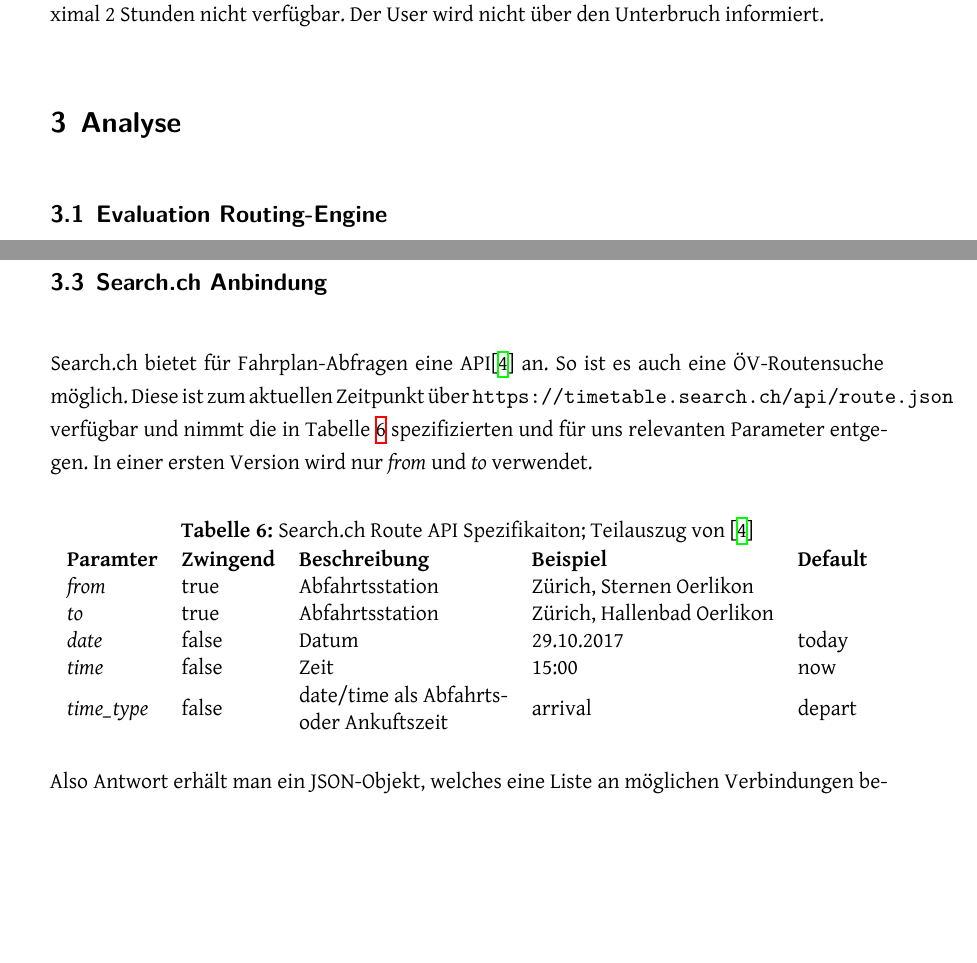
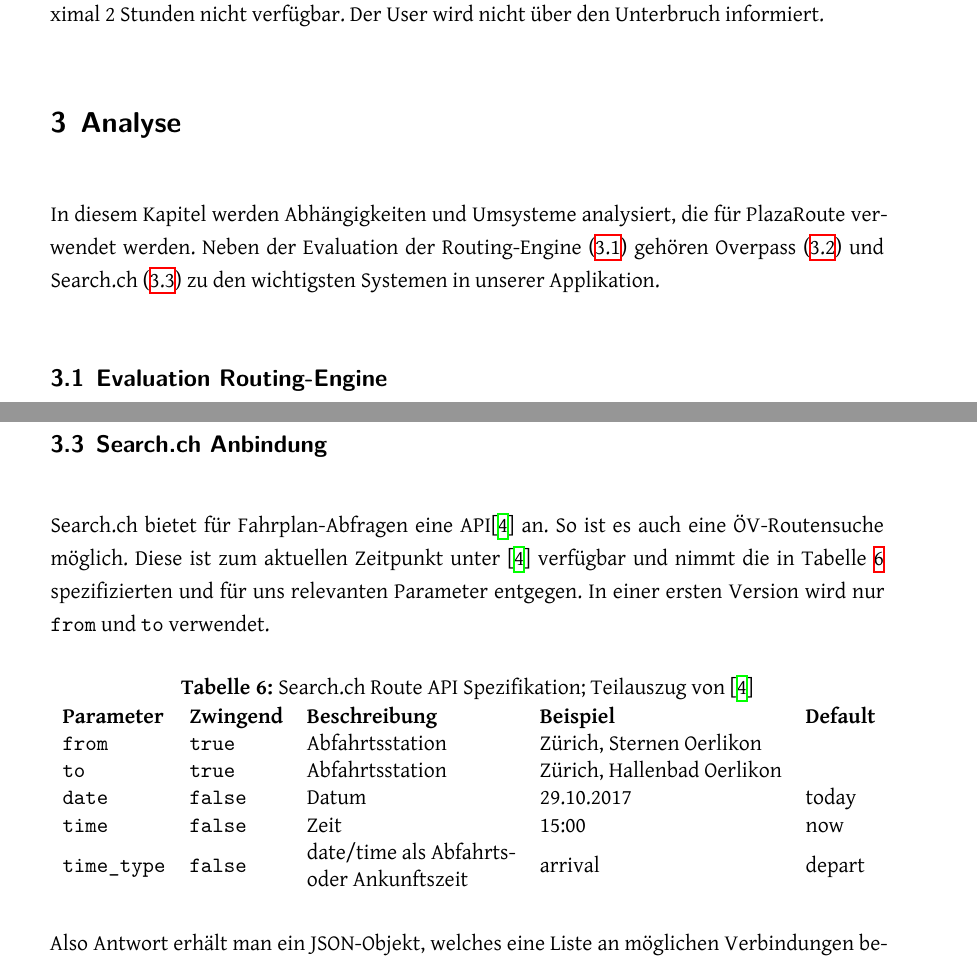
Before and after one commit to PlazaNav/PlazaNav-doc, a LaTeX thesis (index.tex, which reads projectdoc/analyse.tex): two parts of pages 48 and 52 of 107, joined at a grey line, cut so that both start at the same text, the shorter picture padded with empty space. Compiled offline with XeLaTeX.

Commit message:
clean up analysis chapter

```diff
--- a/projectdoc/analyse.tex
+++ b/projectdoc/analyse.tex
@@ -1,6 +1,7 @@
 \section{Analyse}
 \label{sec:Analyse}
-% Domain-, Klassen-Modell
+
+In diesem Kapitel werden Abhängigkeiten und Umsysteme analysiert, die für PlazaRoute verwendet werden. Neben der Evaluation der Routing-Engine (\ref{analyse:Evaluation Routing-Engine}) gehören Overpass (\ref{analyse:nächste ÖV-Haltestellen finden}) und Search.ch (\ref{analyse:Search.ch Anbindung}) zu den wichtigsten Systemen in unserer Applikation.
 
 \subsection{Evaluation Routing-Engine}
 \label{analyse:Evaluation Routing-Engine}
@@ -75,19 +76,19 @@
 
 \subsection{Search.ch Anbindung}
 \label{analyse:Search.ch Anbindung}
-Search.ch bietet für Fahrplan-Abfragen eine API\cite{search_ch_route_api} an. So ist es auch eine ÖV-Routensuche möglich. Diese ist zum aktuellen Zeitpunkt über \code{https://timetable.search.ch/api/route.json} verfügbar und nimmt die in Tabelle \ref{serach_ch_route_api_spezfication} spezifizierten und für uns relevanten Parameter entgegen. In einer ersten Version wird nur \emph{from} und \emph{to} verwendet.
+Search.ch bietet für Fahrplan-Abfragen eine API\cite{search_ch_route_api} an. So ist es auch eine ÖV-Routensuche möglich. Diese ist zum aktuellen Zeitpunkt unter \cite{search_ch_route_api} verfügbar und nimmt die in Tabelle \ref{search_ch_route_api_specification} spezifizierten und für uns relevanten Parameter entgegen. In einer ersten Version wird nur \code{from} und \code{to} verwendet.
 
 \begin{table}[ht]
     \centering
-    \caption{Search.ch Route API Spezifikaiton; Teilauszug von \cite{search_ch_route_api}}
-    \label{serach_ch_route_api_spezfication}
+    \caption{Search.ch Route API Spezifikation; Teilauszug von \cite{search_ch_route_api}}
+    \label{search_ch_route_api_specification}
     \begin{tabular}{lllll}
-        \textbf{Paramter}   & \textbf{Zwingend} & \textbf{Beschreibung}                                                                & \textbf{Beispiel}          & \textbf{Default} \\
-        \emph{from}       & true              & Abfahrtsstation                                                                      & Zürich, Sternen Oerlikon   &                  \\
-        \emph{to}         & true              & Abfahrtsstation                                                                      & Zürich, Hallenbad Oerlikon &                  \\
-        \emph{date}       & false             & Datum                                                                                & 29.10.2017                 & today            \\
-        \emph{time}       & false             & Zeit                                                                                 & 15:00                      & now              \\
-        \emph{time\_type} & false             & \begin{tabular}[c]{@{}l@{}}date/time als Abfahrts-  \\ oder Ankuftszeit\end{tabular} & arrival                    & depart
+        \textbf{Parameter}   & \textbf{Zwingend} & \textbf{Beschreibung}                                                                & \textbf{Beispiel}          & \textbf{Default} \\
+        \code{from}       & \code{true}              & Abfahrtsstation                                                                      & Zürich, Sternen Oerlikon   &                  \\
+        \code{to}         & \code{true}              & Abfahrtsstation                                                                      & Zürich, Hallenbad Oerlikon &                  \\
+        \code{date}       & \code{false}             & Datum                                                                                & 29.10.2017                 & today            \\
+        \code{time}       & \code{false}             & Zeit                                                                                 & 15:00                      & now            \\
+        \code{time\_type} & \code{false}             & \begin{tabular}[c]{@{}l@{}}date/time als Abfahrts-  \\ oder Ankunftszeit\end{tabular} & arrival                    & depart
     \end{tabular}
 \end{table}
 
```
Also changed, not shown: PlazaRoute.bib (+1 -1 lines), projectdoc/architektur.tex (+1 -1 lines).
